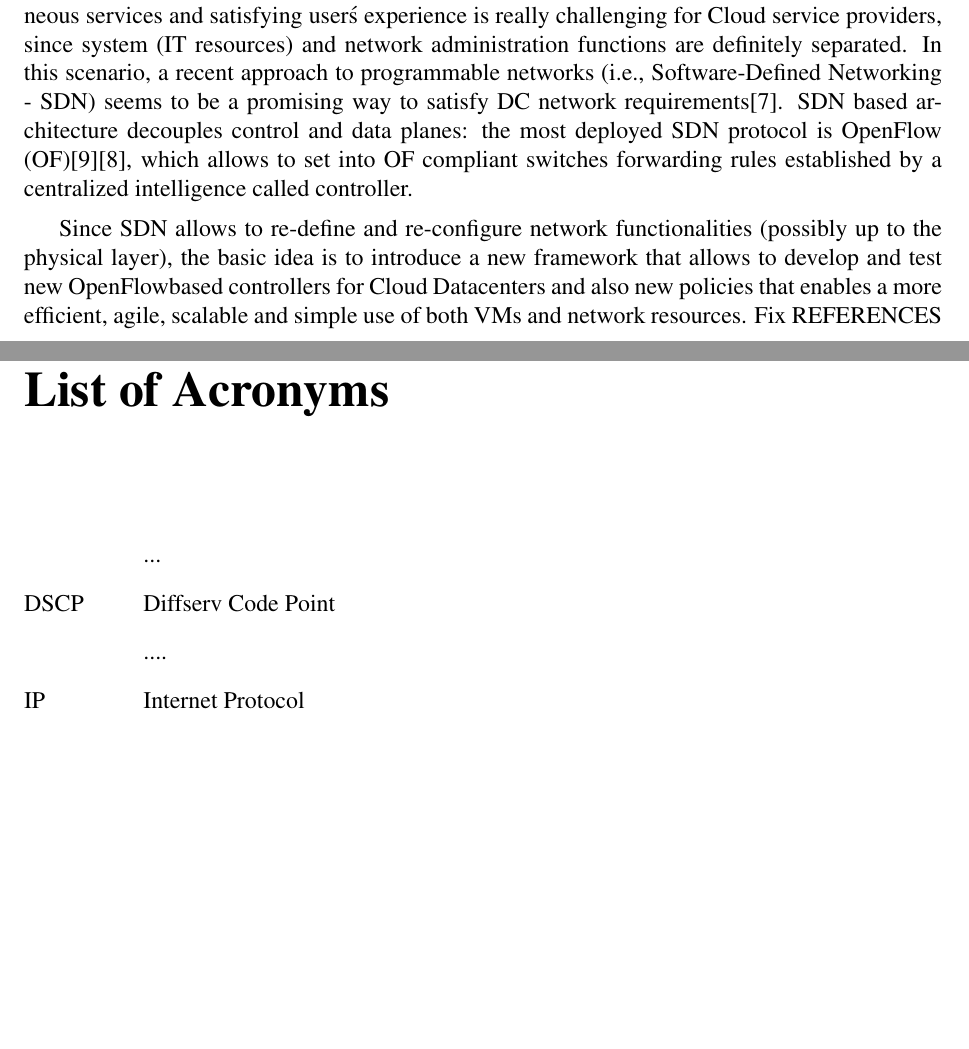
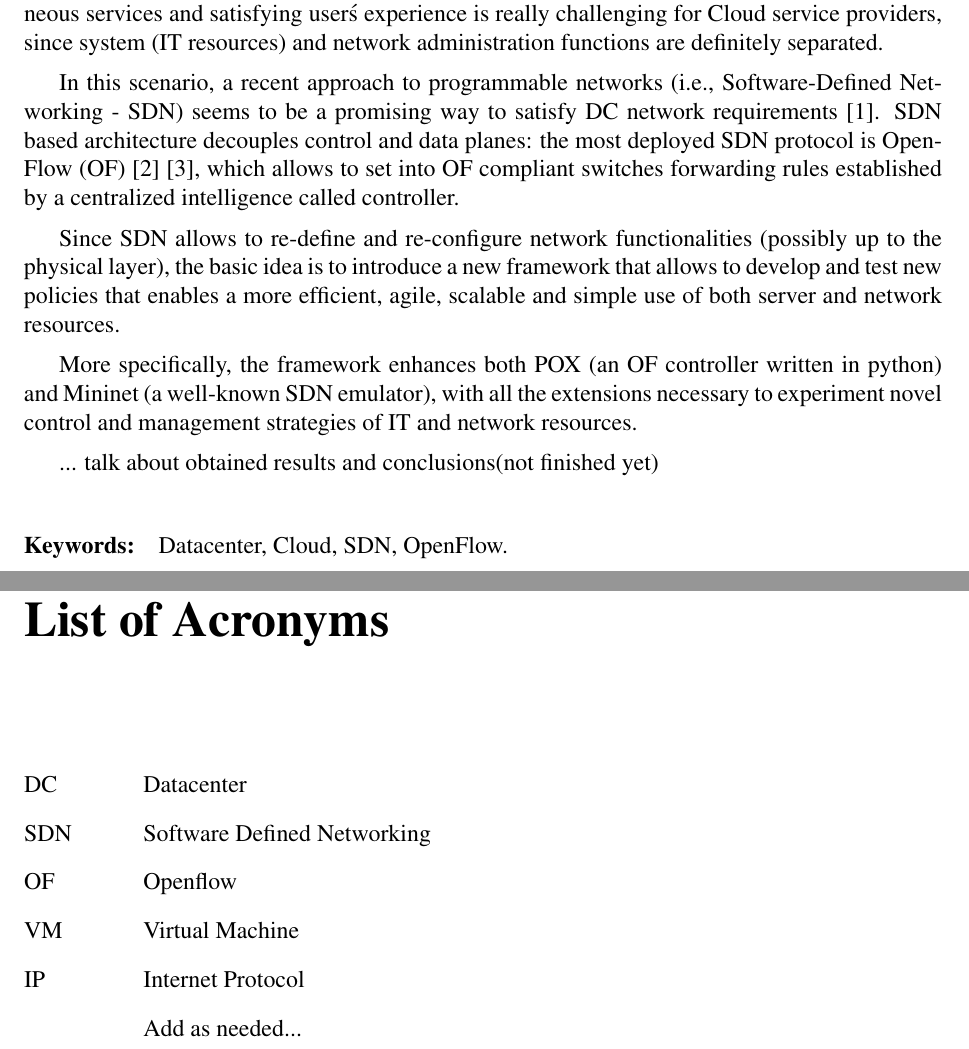
Before and after one commit to jbteixeir/Openflow-DC-Framework--Dissertation, a LaTeX thesis (sig-alternate.tex): two parts of pages 5 and 11 of 37 before the commit and two parts of pages 5 and 11 of 40 after it, joined at a grey line, cut so that both start at the same text, the shorter picture padded with empty space. Compiled offline with pdfLaTeX; the source files are stored in an older character set and shown here as Unicode.

Commit message:
Added introduction&keywords&bibliography, changed abstract

```diff
--- a/sig-alternate.tex
+++ b/sig-alternate.tex
@@ -103,12 +103,20 @@ Master of Science, under scientific supervision of Prof. Stefano Giordano and Pr
 \begin{singlespace}
 In the last years, the widespread of Cloud computing as the main paradigm to deliver a large plethora of virtualized services significantly increased the complexity of Datacenters management and raised new performance issues for the intra-Datacenter network.
 Providing heterogeneous services and satisfying user\'s experience is really challenging for Cloud service providers, since system (IT resources) and network administration functions are definitely separated.
-In this scenario, a recent approach to programmable networks (i.e., Software-Defined Networking -  SDN) seems to be a promising way to satisfy DC network requirements[7].
-SDN based architecture decouples control and data planes: the most deployed SDN protocol is OpenFlow (OF)[9][8], which allows to set into OF compliant switches forwarding rules established by a centralized intelligence called controller.
 
-Since SDN allows to re-define and re-configure network functionalities (possibly up to the  physical layer), the basic idea is to introduce a new framework that allows to develop and test new OpenFlow\-based controllers for Cloud Datacenters and also new  policies that enables a more efficient, agile, scalable and simple use of both VMs and network resources.
-Fix REFERENCES
+In this scenario, a recent approach to programmable networks (i.e., Software-Defined Networking - SDN) seems to be a promising way to satisfy DC network requirements\cite{ibmnec}.
+SDN based architecture decouples control and data planes: the most deployed SDN protocol is OpenFlow (OF)\cite{onf}\cite{openflow}, which allows to set into OF compliant switches forwarding rules established by a centralized intelligence called controller.
+
+Since SDN allows to re-define and re-configure network functionalities (possibly up to the physical layer), the basic idea is to introduce a new framework that allows to develop and test new policies that enables a more efficient, agile, scalable and simple use of both server and network resources.
+
+More specifically, the framework enhances both POX (an OF controller written in python) and Mininet (a well-known SDN emulator), with all the extensions necessary to experiment novel control and management strategies of IT and network resources.
+
+... talk about obtained results and conclusions(not finished yet)
+
 \end{singlespace}
+
+\paragraph{Keywords:}
+Datacenter, Cloud, SDN, OpenFlow.
 
 \newpage
 
@@ -126,11 +134,12 @@ Fix REFERENCES
 
 \begin{lyxlist}{00.00.0000}
 \begin{singlespace}
-\item ...
-\item [DSCP]Diffserv Code Point
-\item ....
+\item [DC]Datacenter
+\item [SDN]Software Defined Networking
+\item [OF]Openflow
+\item [VM]Virtual Machine
 \item [IP]Internet Protocol
-\item ...
+\item Add as needed...
 \end{singlespace}
 \end{lyxlist}
 
```
Also changed, not shown: sigproc.bib (+0 -1 lines), sig-alternate.bbl, sig-alternate.pdf, sig-alternate.tex (29 more changed lines), 4 other files.
